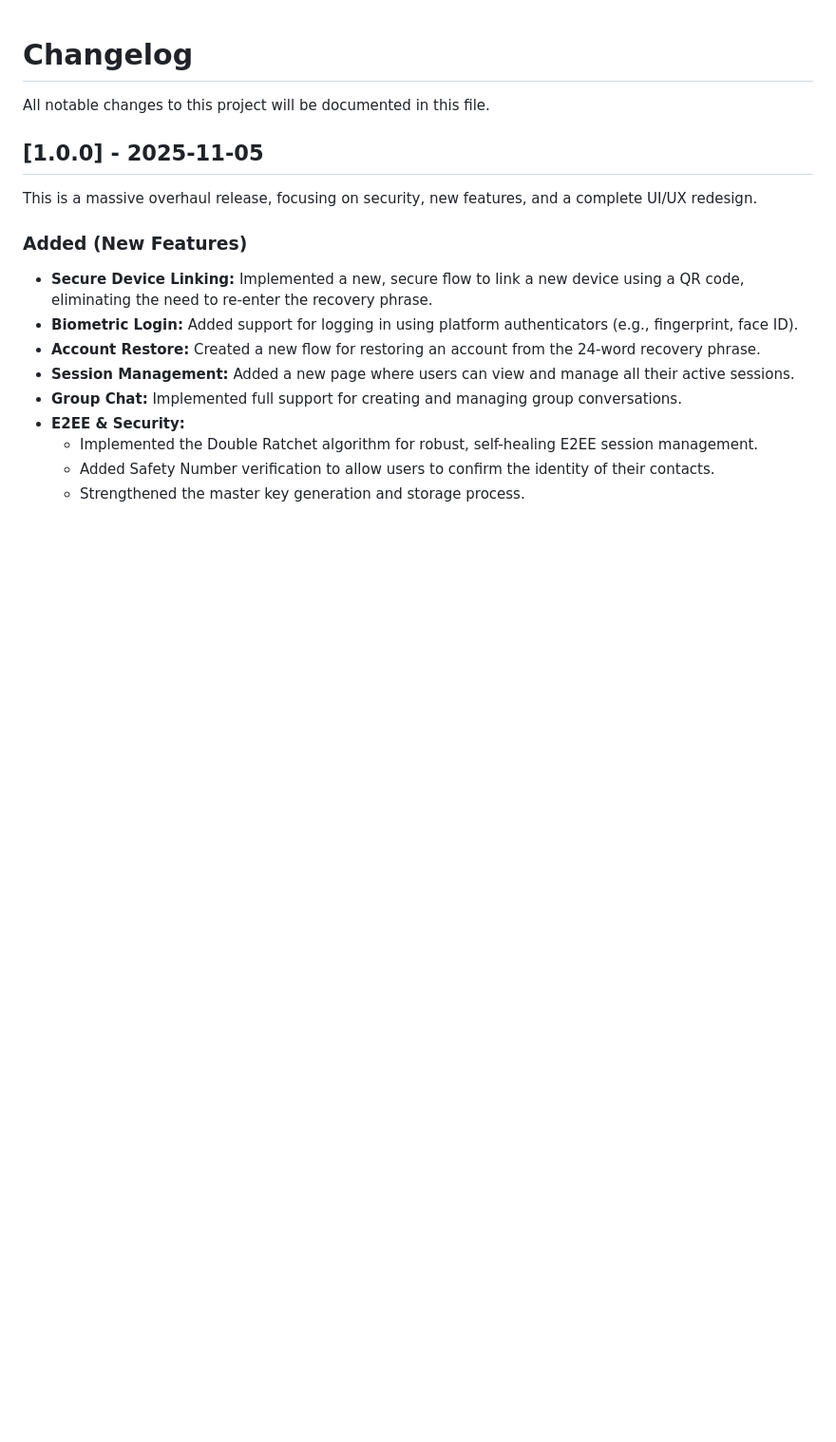
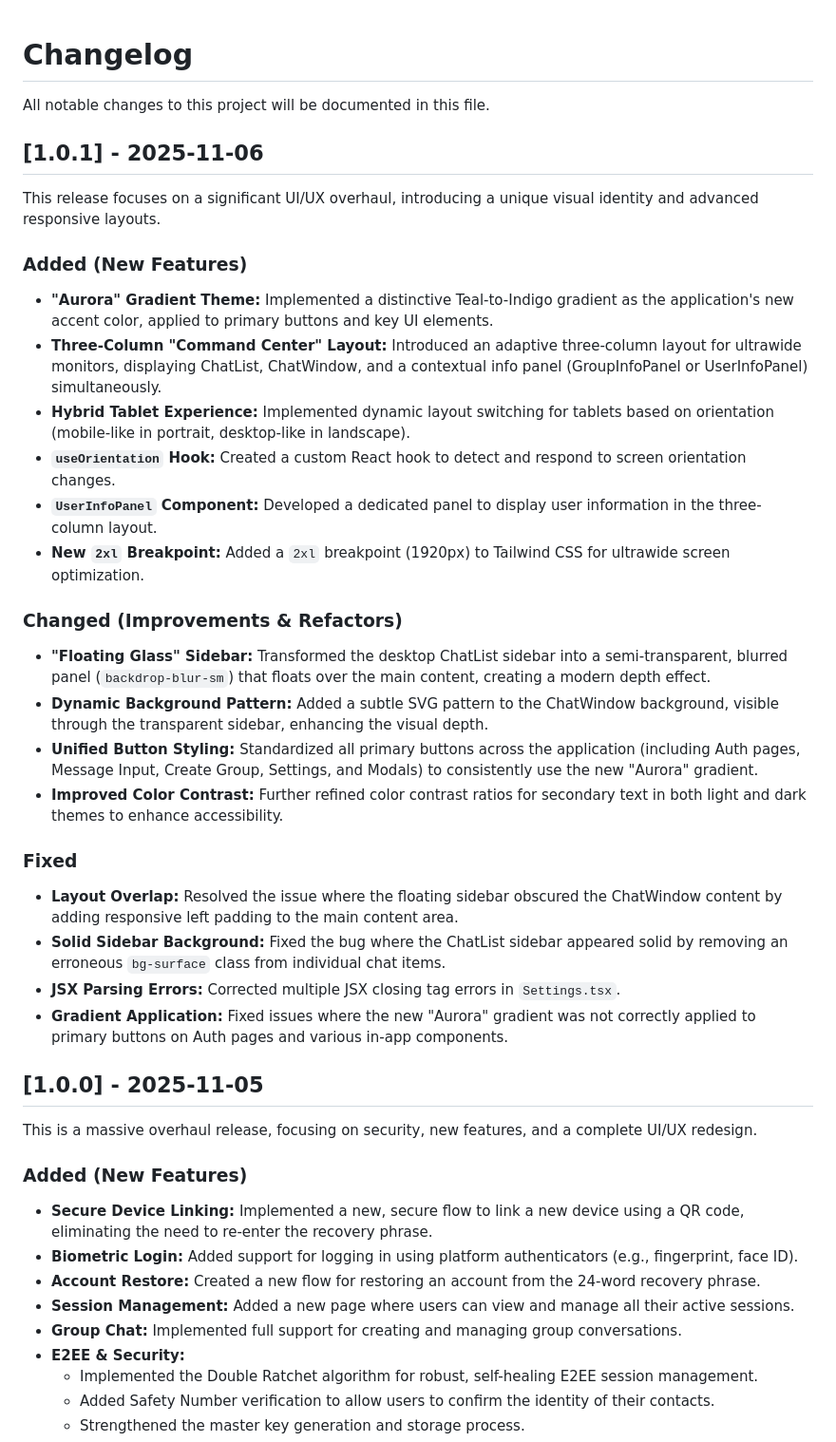
Before and after one commit to h4nzs/chat-lite, a Markdown page: CHANGELOG.md, the part around the change. Shown: that part at 95% size. GitHub-like rendering; blank space fills up the shorter version.

Commit message:
changelog

```diff
--- a/CHANGELOG.md
+++ b/CHANGELOG.md
@@ -1,6 +1,33 @@
 # Changelog
 
 All notable changes to this project will be documented in this file.
+
+## [1.0.1] - 2025-11-06
+
+This release focuses on a significant UI/UX overhaul, introducing a unique visual identity and advanced responsive layouts.
+
+### Added (New Features)
+
+- **"Aurora" Gradient Theme:** Implemented a distinctive Teal-to-Indigo gradient as the application's new accent color, applied to primary buttons and key UI elements.
+- **Three-Column "Command Center" Layout:** Introduced an adaptive three-column layout for ultrawide monitors, displaying ChatList, ChatWindow, and a contextual info panel (GroupInfoPanel or UserInfoPanel) simultaneously.
+- **Hybrid Tablet Experience:** Implemented dynamic layout switching for tablets based on orientation (mobile-like in portrait, desktop-like in landscape).
+- **`useOrientation` Hook:** Created a custom React hook to detect and respond to screen orientation changes.
+- **`UserInfoPanel` Component:** Developed a dedicated panel to display user information in the three-column layout.
+- **New `2xl` Breakpoint:** Added a `2xl` breakpoint (1920px) to Tailwind CSS for ultrawide screen optimization.
+
+### Changed (Improvements & Refactors)
+
+- **"Floating Glass" Sidebar:** Transformed the desktop ChatList sidebar into a semi-transparent, blurred panel (`backdrop-blur-sm`) that floats over the main content, creating a modern depth effect.
+- **Dynamic Background Pattern:** Added a subtle SVG pattern to the ChatWindow background, visible through the transparent sidebar, enhancing the visual depth.
+- **Unified Button Styling:** Standardized all primary buttons across the application (including Auth pages, Message Input, Create Group, Settings, and Modals) to consistently use the new "Aurora" gradient.
+- **Improved Color Contrast:** Further refined color contrast ratios for secondary text in both light and dark themes to enhance accessibility.
+
+### Fixed
+
+- **Layout Overlap:** Resolved the issue where the floating sidebar obscured the ChatWindow content by adding responsive left padding to the main content area.
+- **Solid Sidebar Background:** Fixed the bug where the ChatList sidebar appeared solid by removing an erroneous `bg-surface` class from individual chat items.
+- **JSX Parsing Errors:** Corrected multiple JSX closing tag errors in `Settings.tsx`.
+- **Gradient Application:** Fixed issues where the new "Aurora" gradient was not correctly applied to primary buttons on Auth pages and various in-app components.
 
 ## [1.0.0] - 2025-11-05
 
```
